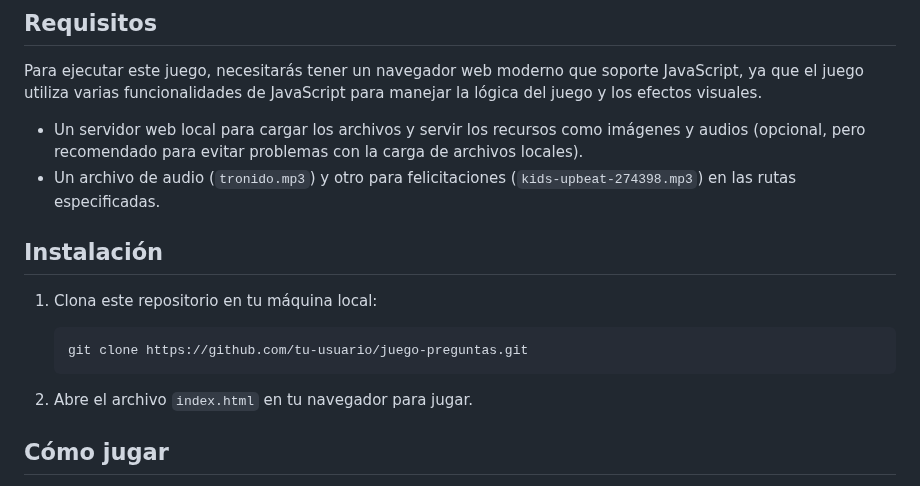
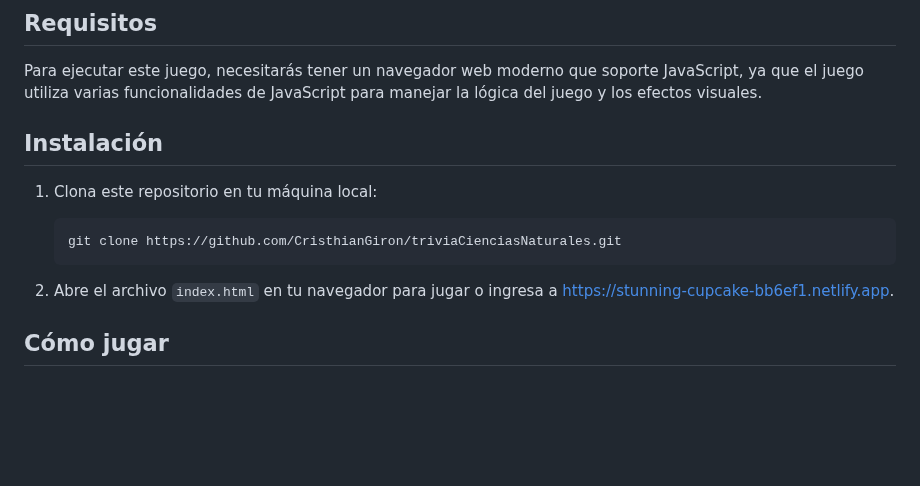
Before and after one commit to CristhianGiron/triviaCienciasNaturales, a Markdown page: README.md, the part around the change. Drawn GitHub-style; blank space fills up the shorter version.

Commit message:
modificación del archivo readme

````diff
--- a/README.md
+++ b/README.md
@@ -18,17 +18,15 @@ Este es un juego interactivo basado en preguntas de opción múltiple que permit
 
 Para ejecutar este juego, necesitarás tener un navegador web moderno que soporte JavaScript, ya que el juego utiliza varias funcionalidades de JavaScript para manejar la lógica del juego y los efectos visuales.
 
-- Un servidor web local para cargar los archivos y servir los recursos como imágenes y audios (opcional, pero recomendado para evitar problemas con la carga de archivos locales).
-- Un archivo de audio (`tronido.mp3`) y otro para felicitaciones (`kids-upbeat-274398.mp3`) en las rutas especificadas.
-
 ## Instalación
 
 1. Clona este repositorio en tu máquina local:
     ```bash
-    git clone https://github.com/tu-usuario/juego-preguntas.git
+    git clone https://github.com/CristhianGiron/triviaCienciasNaturales.git
     ```
 
-2. Abre el archivo `index.html` en tu navegador para jugar.
+2. Abre el archivo `index.html` en tu navegador para jugar o ingresa a https://stunning-cupcake-bb6ef1.netlify.app.
+
 
 ## Cómo jugar
 
````
